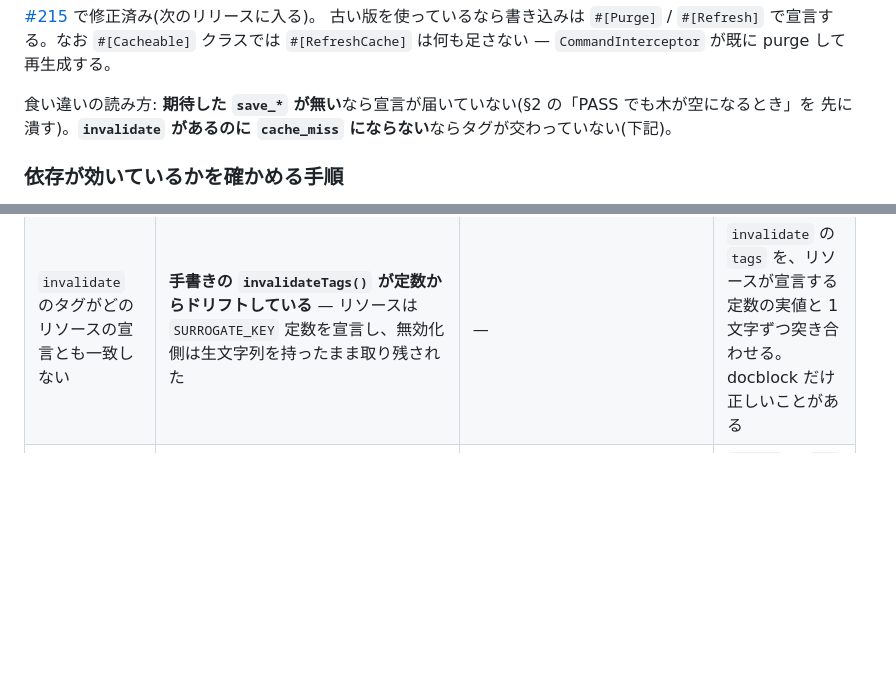
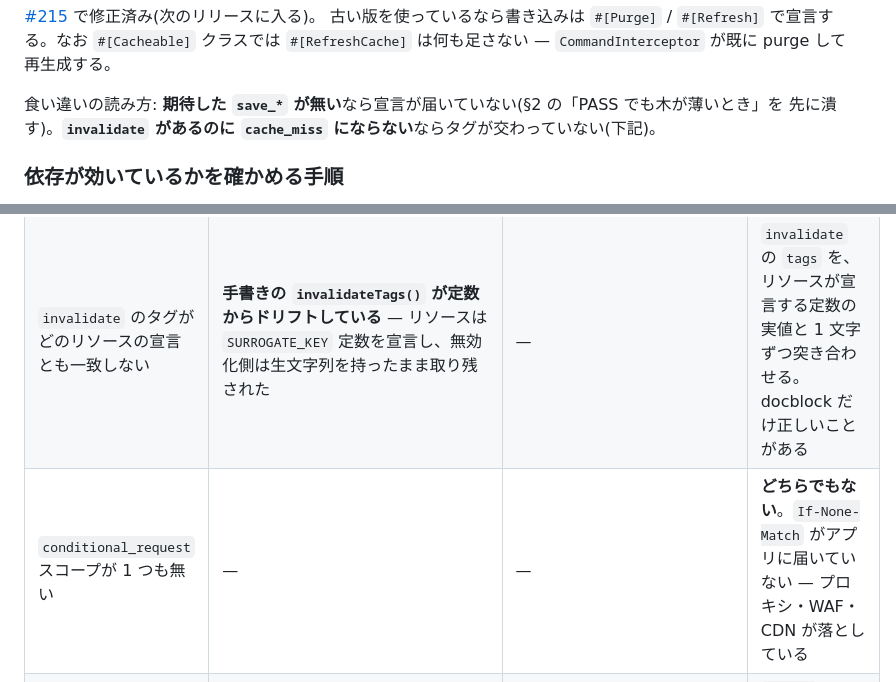
Before and after one commit to bearsunday/BEAR.EventSourcing, a Markdown page: skills/bear-observe/SKILL.md, 2 parts joined by grey strips. Rendered like a GitHub page; blank space fills up the shorter version.

```diff
--- a/skills/bear-observe/SKILL.md
+++ b/skills/bear-observe/SKILL.md
@@ -269,7 +269,7 @@ $log = $logger->flush();                    // その場で受け取る(以降
 古い版を使っているなら書き込みは `#[Purge]` / `#[Refresh]` で宣言する。なお `#[Cacheable]` クラスでは
 `#[RefreshCache]` は何も足さない — `CommandInterceptor` が既に purge して再生成する。
 
-食い違いの読み方: **期待した `save_*` が無い**なら宣言が届いていない(§2 の「PASS でも木が空になるとき」を
+食い違いの読み方: **期待した `save_*` が無い**なら宣言が届いていない(§2 の「PASS でも木が薄いとき」を
 先に潰す)。**`invalidate` があるのに `cache_miss` にならない**ならタグが交わっていない(下記)。
 
 ### 依存が効いているかを確かめる手順
@@ -318,6 +318,7 @@ body に Request(または ResourceObject)を残すか、announce 側で解決
 | 書き込みが `invalidate` を出さない | 書き込み経路に `#[Refresh]`/`#[Purge]` が無い | 属性はあるのにマッチャがそのメソッドを拾わない | 織られたオブジェクトの `bindings` にそのメソッドがあるか |
 | `invalidate` は出るが親が hit のまま | タグの選び方が違う(URI タグと共有サロゲートキーの混同) | タグ集合の交差計算の欠陥 | 2 つのタグ集合を並べて交わりを見る |
 | `invalidate` のタグがどのリソースの宣言とも一致しない | **手書きの `invalidateTags()` が定数からドリフトしている** — リソースは `SURROGATE_KEY` 定数を宣言し、無効化側は生文字列を持ったまま取り残された | — | `invalidate` の `tags` を、リソースが宣言する定数の実値と 1 文字ずつ突き合わせる。docblock だけ正しいことがある |
+| `conditional_request` スコープが 1 つも無い | — | — | **どちらでもない**。`If-None-Match` がアプリに届いていない — プロキシ・WAF・CDN が落としている |
 | 値が古い | TTL が床(設計判断) | — | `save_*` の `ttl` |
 | `cache_error` / `pool_error` | 店の設定・接続 | 縮退の扱い | 例外か縮退かは `docs/what-the-log-proves.md` |
 
```
Also changed, not shown: other parts of skills/bear-observe/SKILL.md (+3 -16 lines).
